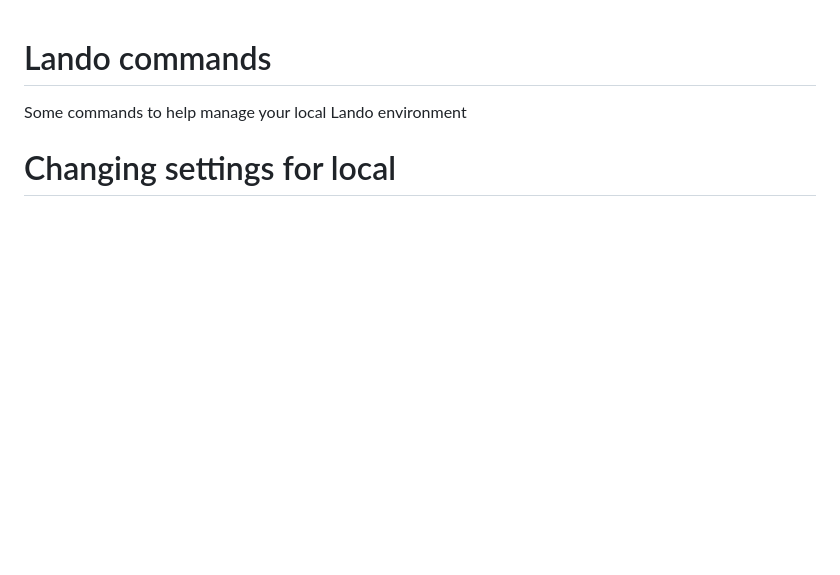
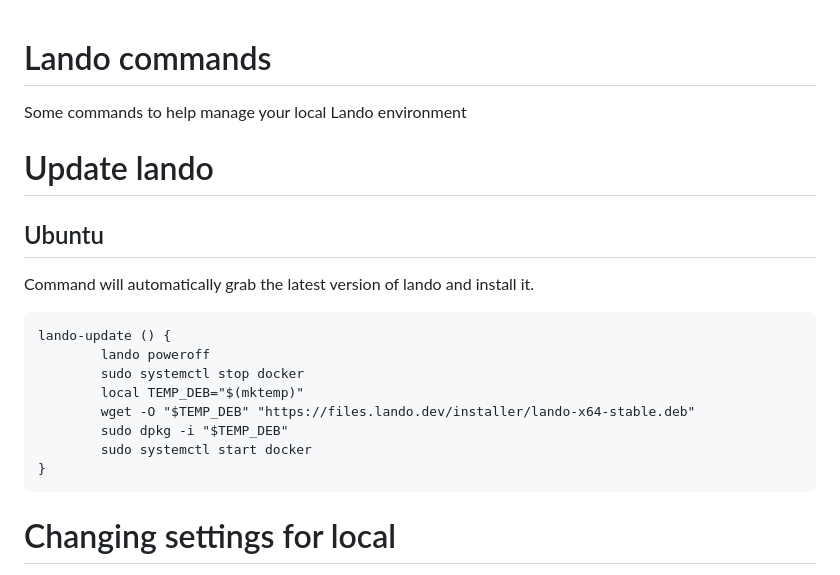
Before and after one commit to MantaRayMedia/gists, a Markdown page: Lando/Commands.md, the part around the change. Drawn GitHub-style; blank space fills up the shorter version.

Commit message:
Added lando-update command

````diff
--- a/Lando/Commands.md
+++ b/Lando/Commands.md
@@ -1,5 +1,20 @@
 # Lando commands
 Some commands to help manage your local Lando environment
+
+# Update lando
+## Ubuntu
+Command will automatically grab the latest version of lando and install it.
+
+```
+lando-update () {
+        lando poweroff
+        sudo systemctl stop docker
+        local TEMP_DEB="$(mktemp)"
+        wget -O "$TEMP_DEB" "https://files.lando.dev/installer/lando-x64-stable.deb"
+        sudo dpkg -i "$TEMP_DEB"
+        sudo systemctl start docker
+}
+```
 
 # Changing settings for local
 Updates the SMTP host and port so emails won't go out when copying the dev DB
````
